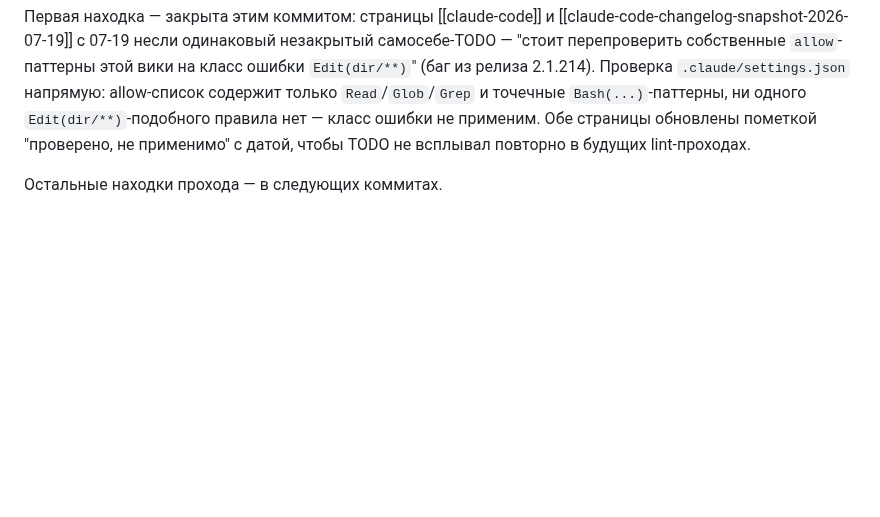
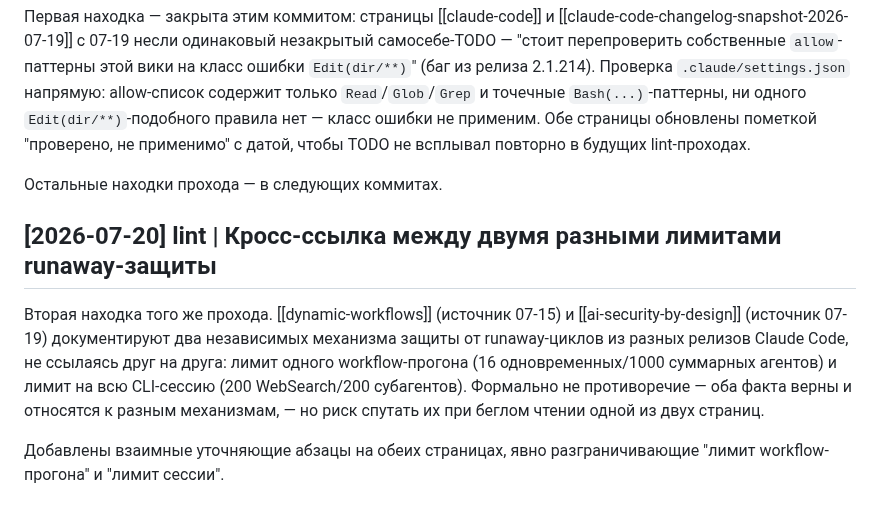
Before and after one commit to Gshin-droid/llm-wiki, a Markdown page: wiki/log.md, the part around the change. GitHub-like rendering; blank space fills up the shorter version.

```diff
--- a/wiki/log.md
+++ b/wiki/log.md
@@ -261,3 +261,9 @@ Deny на чтение/правку .env и подобных секретов (*
 Первая находка — закрыта этим коммитом: страницы [[claude-code]] и [[claude-code-changelog-snapshot-2026-07-19]] с 07-19 несли одинаковый незакрытый самосебе-TODO — "стоит перепроверить собственные `allow`-паттерны этой вики на класс ошибки `Edit(dir/**)`" (баг из релиза 2.1.214). Проверка `.claude/settings.json` напрямую: allow-список содержит только `Read`/`Glob`/`Grep` и точечные `Bash(...)`-паттерны, ни одного `Edit(dir/**)`-подобного правила нет — класс ошибки не применим. Обе страницы обновлены пометкой "проверено, не применимо" с датой, чтобы TODO не всплывал повторно в будущих lint-проходах.
 
 Остальные находки прохода — в следующих коммитах.
+
+## [2026-07-20] lint | Кросс-ссылка между двумя разными лимитами runaway-защиты
+
+Вторая находка того же прохода. [[dynamic-workflows]] (источник 07-15) и [[ai-security-by-design]] (источник 07-19) документируют два независимых механизма защиты от runaway-циклов из разных релизов Claude Code, не ссылаясь друг на друга: лимит одного workflow-прогона (16 одновременных/1000 суммарных агентов) и лимит на всю CLI-сессию (200 WebSearch/200 субагентов). Формально не противоречие — оба факта верны и относятся к разным механизмам, — но риск спутать их при беглом чтении одной из двух страниц.
+
+Добавлены взаимные уточняющие абзацы на обеих страницах, явно разграничивающие "лимит workflow-прогона" и "лимит сессии".
```
Also changed, not shown: wiki/concepts/ai-security-by-design.md (+2 -0 lines), wiki/concepts/dynamic-workflows.md (+3 -1 lines).
